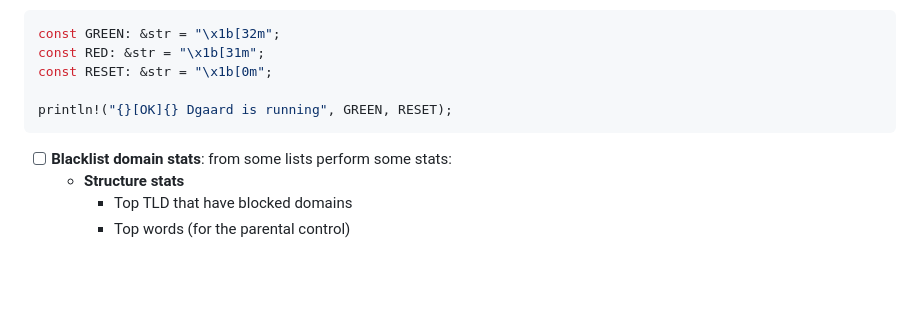
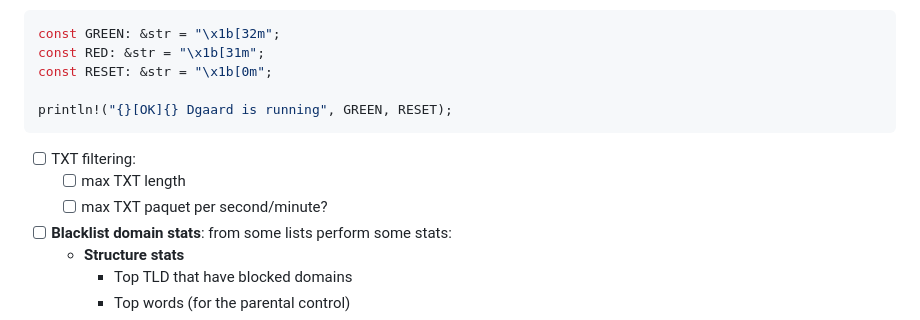
Before and after one commit to slundi/dgaard, a Markdown page: docs/Roadmap.md, the part around the change. Rendered like a GitHub page; blank space fills up the shorter version.

Commit message:
docs(roadmap): TXT filter idea

````diff
--- a/docs/Roadmap.md
+++ b/docs/Roadmap.md
@@ -142,6 +142,9 @@ const RESET: &str = "\x1b[0m";
 
 println!("{}[OK]{} Dgaard is running", GREEN, RESET);
 ```
+* [ ] TXT filtering:
+  * [ ] max TXT length
+  * [ ] max TXT paquet per second/minute?
 * [ ] **Blacklist domain stats**: from some lists perform some stats:
   * **Structure stats**
     * Top TLD that have blocked domains
````
